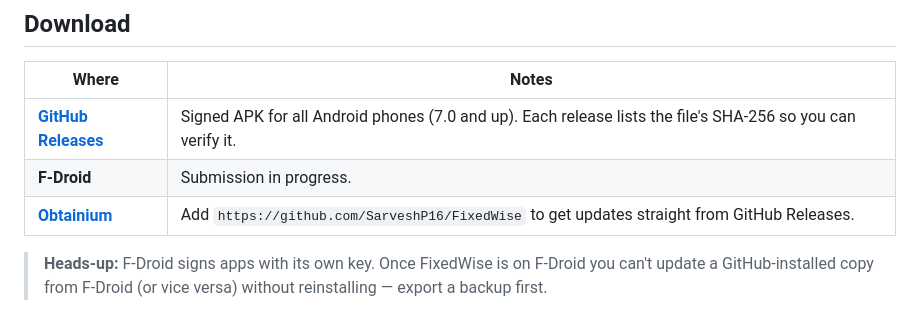
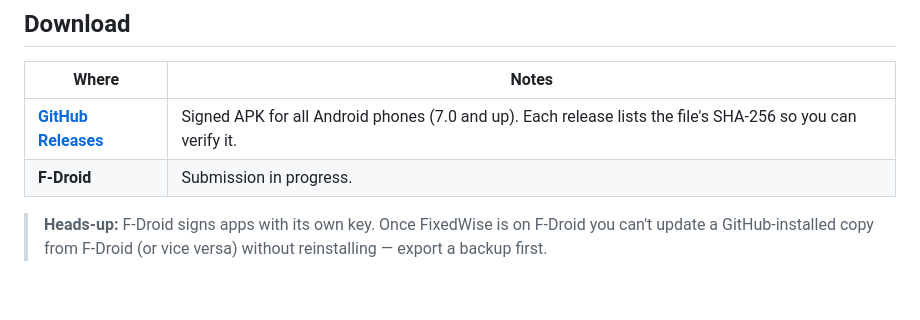
Before and after one commit to SarveshP16/FixedWise, a Markdown page: README.md, the part around the change. Rendered like a GitHub page; blank space fills up the shorter version.

Commit message:
README: remove Obtainium from download options

```diff
--- a/README.md
+++ b/README.md
@@ -87,7 +87,6 @@ and know how much interest each person earns per financial year — with TDS and
 | --- | --- |
 | [**GitHub Releases**](https://github.com/SarveshP16/FixedWise/releases/latest) | Signed APK for all Android phones (7.0 and up). Each release lists the file's SHA-256 so you can verify it. |
 | **F-Droid** | Submission in progress. |
-| [**Obtainium**](https://github.com/ImranR98/Obtainium) | Add `https://github.com/SarveshP16/FixedWise` to get updates straight from GitHub Releases. |
 
 > **Heads-up:** F-Droid signs apps with its own key. Once FixedWise is on F-Droid you can't update a GitHub-installed copy from F-Droid (or vice versa) without reinstalling — export a backup first.
 
```
